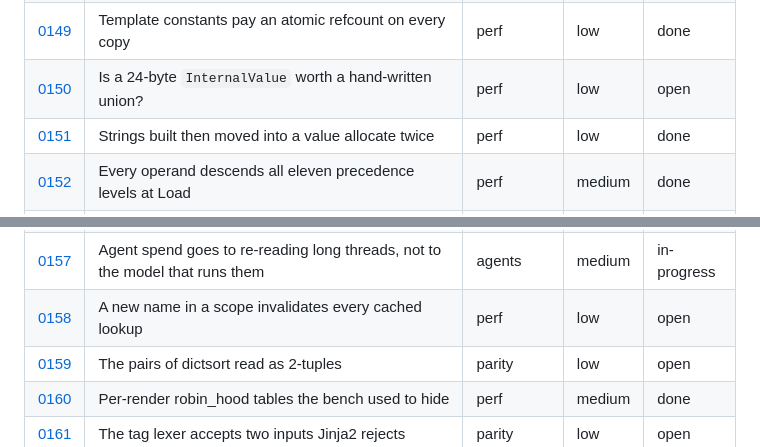
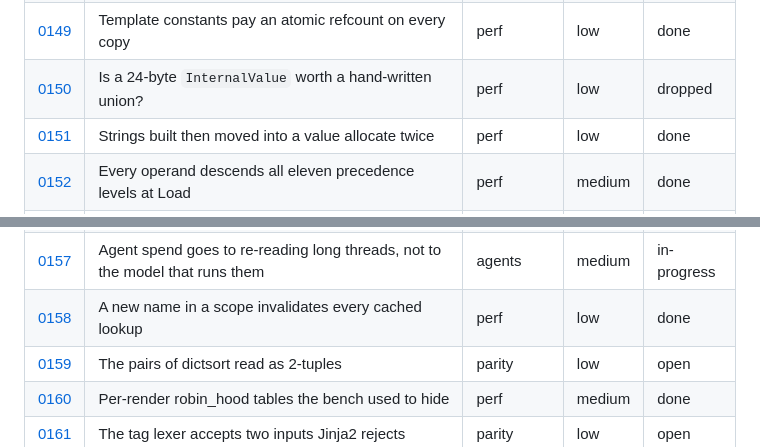
Before and after one commit to jinja2cpp/Jinja2Cpp, a Markdown page: docs/tasks/README.md, 2 parts joined by grey strips. Rendered like a GitHub page.

Commit message:
docs(tasks): sync index after 0158 (#473) and 0150 (#476) (#477)
Claude-Session: https://claude.ai/code/session_01KMcWcpGwhiaEs33YjAgEV4

Co-authored-by: Claude <noreply@anthropic.com>

```diff
--- a/docs/tasks/README.md
+++ b/docs/tasks/README.md
@@ -219,7 +219,7 @@ files go under `touches` (0012 and 0024 each rewrite about a hundred rows).
 | [0147](0147-macro-call-residual-cost.md) | What a macro call still costs after its arguments moved to slots | perf | low | done |
 | [0148](0148-single-use-names-skip-cache.md) | Skip the lookup cache for names that are read once per render | perf | low | done |
 | [0149](0149-static-template-constants.md) | Template constants pay an atomic refcount on every copy | perf | low | done |
-| [0150](0150-internal-value-24-bytes.md) | Is a 24-byte `InternalValue` worth a hand-written union? | perf | low | open |
+| [0150](0150-internal-value-24-bytes.md) | Is a 24-byte `InternalValue` worth a hand-written union? | perf | low | dropped |
 | [0151](0151-direct-string-building.md) | Strings built then moved into a value allocate twice | perf | low | done |
 | [0152](0152-expression-precedence-descent.md) | Every operand descends all eleven precedence levels at Load | perf | medium | done |
 | [0153](0153-string-slice-by-code-point.md) | Slicing a string builds a vector of every code point | perf | medium | done |
@@ -227,7 +227,7 @@ files go under `touches` (0012 and 0024 each rewrite about a hundred rows).
 | [0155](0155-from-import-same-name-twice.md) | `from ... import` of one name under two names | parity | low | open |
 | [0156](0156-call-block-on-non-macro.md) | A call block on an undefined name or a non-callable value | parity | low | open |
 | [0157](0157-agent-cost-and-models.md) | Agent spend goes to re-reading long threads, not to the model that runs them | agents | medium | in-progress |
-| [0158](0158-lookup-epoch-per-name.md) | A new name in a scope invalidates every cached lookup | perf | low | open |
+| [0158](0158-lookup-epoch-per-name.md) | A new name in a scope invalidates every cached lookup | perf | low | done |
 | [0159](0159-dictsort-pair-subscript.md) | The pairs of dictsort read as 2-tuples | parity | low | open |
 | [0160](0160-robin-hood-per-render-tables.md) | Per-render robin_hood tables the bench used to hide | perf | medium | done |
 | [0161](0161-lexer-leniencies.md) | The tag lexer accepts two inputs Jinja2 rejects | parity | low | open |
```
